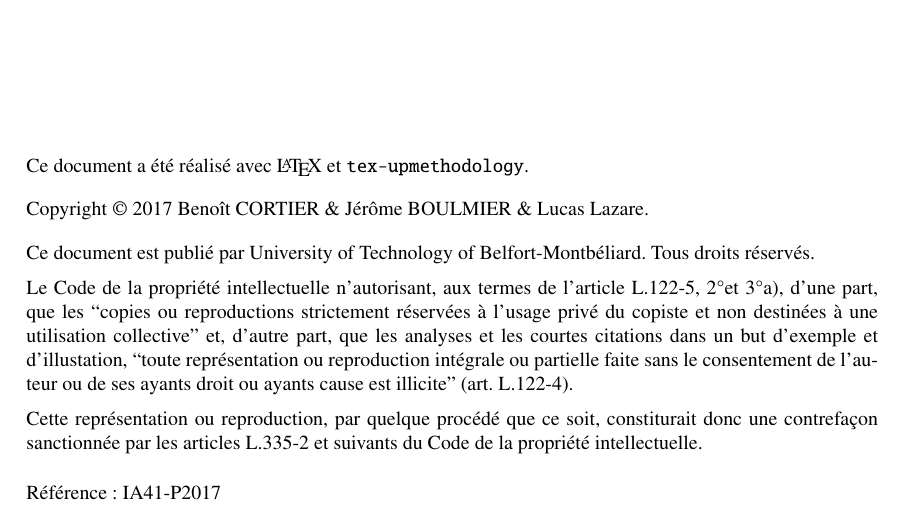
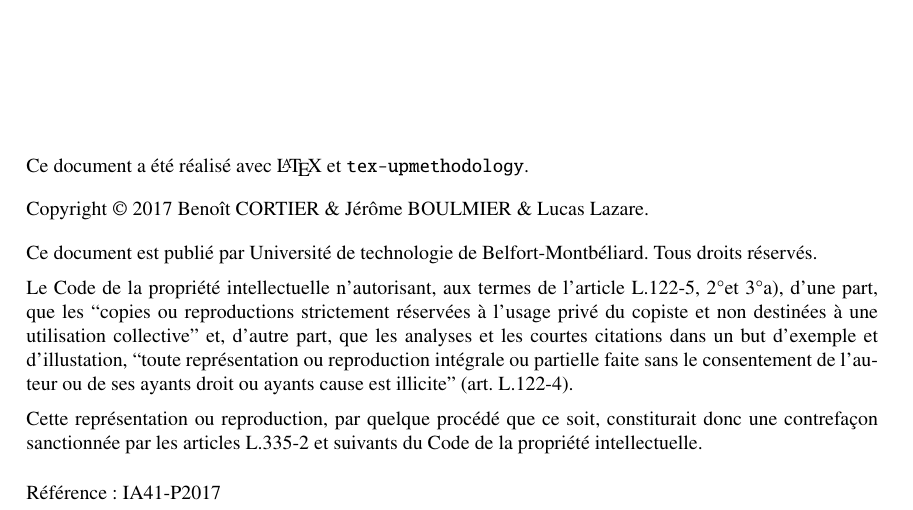
Before and after one commit to CBenoit/force3-with-bot, a LaTeX document (doc/report/main.tex): part of page 2 of 13, cut so that both start at the same text. Compiled offline with pdfLaTeX.

Commit message:
Updating publisher.

```diff
--- a/doc/report/main.tex
+++ b/doc/report/main.tex
@@ -1,6 +1,4 @@
 \documentclass[report, backcover, french, nodocumentinfo]{upmethodology-document}
-\usepackage{textcomp} % for french...
-\usepackage{graphicx}
 
 \input{./tex/preamble.tex}
 
@@ -15,7 +13,7 @@
 \setcopyrighter{Benoît CORTIER \& Jérôme BOULMIER \& Lucas Lazare}
 \setprintingaddress{France}
 
-\setpublisher{University of Technology of Belfort-Montbéliard}
+\setpublisher{Université de technologie de Belfort-Montbéliard}
 
 %% jj/mm/yyyy
 \incversion{\makedate{14}{05}{2017}}{Initial version.}{\upmpublic}
```
